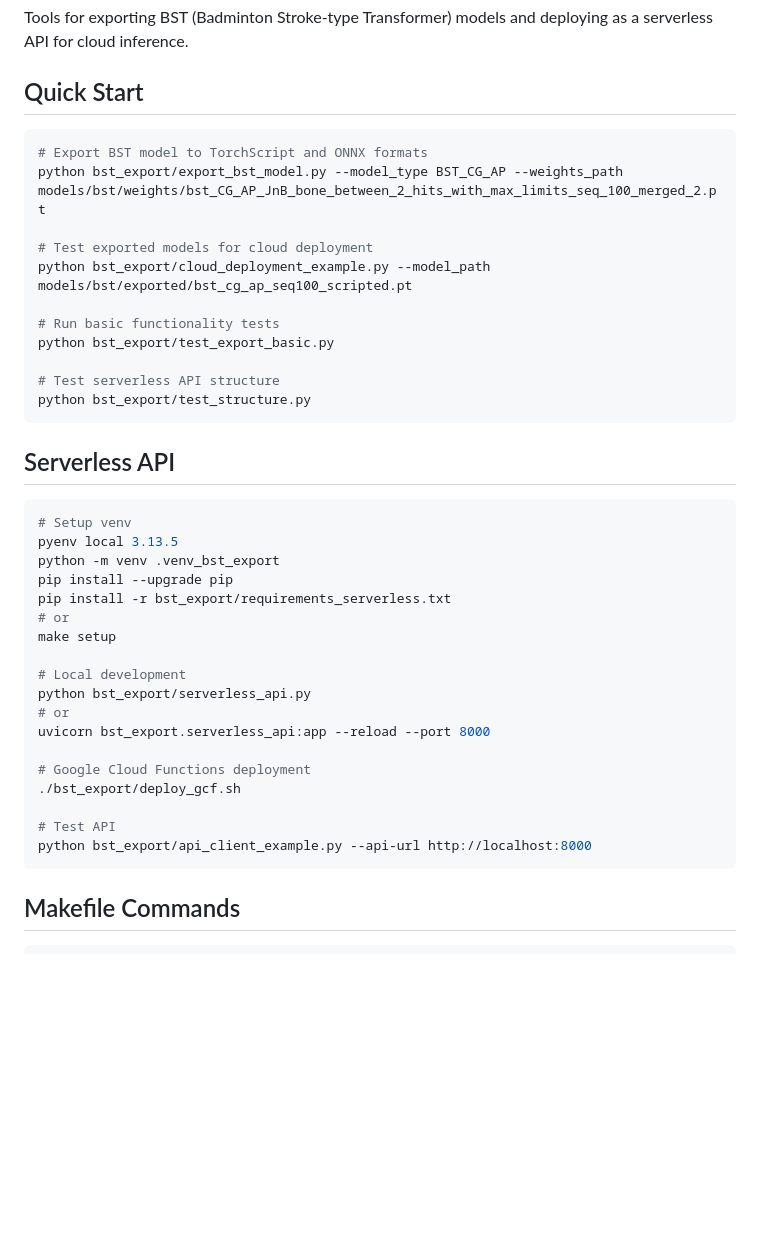
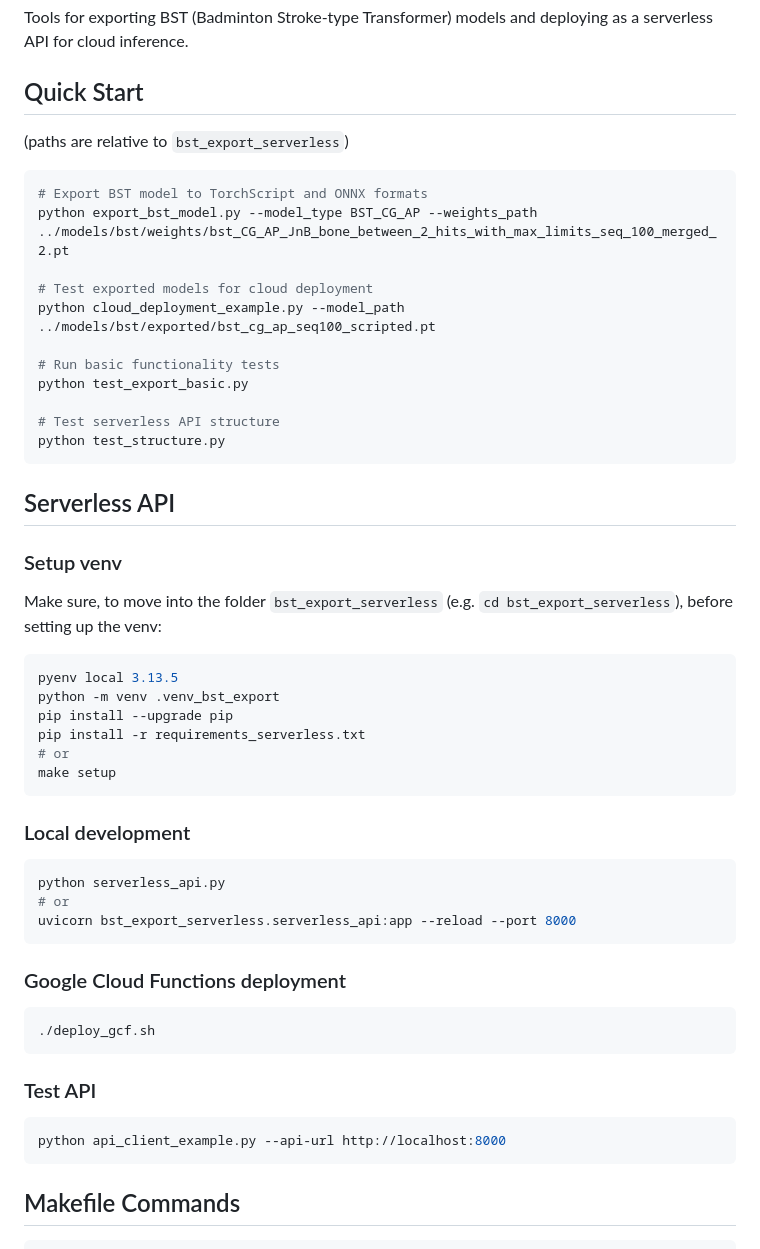
Before and after one commit to Jin-HoMLee/shuttle-insights, a Markdown page: bst_export_serverless/README.md, the part around the change. Rendered like a GitHub page; blank space fills up the shorter version.

Commit message:
Update README.md for improved path references and setup instructions

````diff
--- a/bst_export_serverless/README.md
+++ b/bst_export_serverless/README.md
@@ -3,42 +3,52 @@
 Tools for exporting BST (Badminton Stroke-type Transformer) models and deploying as a serverless API for cloud inference.
 
 ## Quick Start
+(paths are relative to `bst_export_serverless`)
 
 ```bash
 # Export BST model to TorchScript and ONNX formats
-python bst_export/export_bst_model.py --model_type BST_CG_AP --weights_path models/bst/weights/bst_CG_AP_JnB_bone_between_2_hits_with_max_limits_seq_100_merged_2.pt
+python export_bst_model.py --model_type BST_CG_AP --weights_path ../models/bst/weights/bst_CG_AP_JnB_bone_between_2_hits_with_max_limits_seq_100_merged_2.pt
 
 # Test exported models for cloud deployment
-python bst_export/cloud_deployment_example.py --model_path models/bst/exported/bst_cg_ap_seq100_scripted.pt
+python cloud_deployment_example.py --model_path ../models/bst/exported/bst_cg_ap_seq100_scripted.pt
 
 # Run basic functionality tests
-python bst_export/test_export_basic.py
+python test_export_basic.py
 
 # Test serverless API structure
-python bst_export/test_structure.py
+python test_structure.py
 ```
 
 ## Serverless API
 
+### Setup venv
+
+Make sure, to move into the folder `bst_export_serverless` (e.g. `cd bst_export_serverless`), before setting up the venv:
+
 ```bash
-# Setup venv
 pyenv local 3.13.5
 python -m venv .venv_bst_export
 pip install --upgrade pip
-pip install -r bst_export/requirements_serverless.txt
+pip install -r requirements_serverless.txt
 # or
 make setup
+```
 
-# Local development
-python bst_export/serverless_api.py
+### Local development
+```bash
+python serverless_api.py
 # or
-uvicorn bst_export.serverless_api:app --reload --port 8000
+uvicorn bst_export_serverless.serverless_api:app --reload --port 8000
+```
 
-# Google Cloud Functions deployment
-./bst_export/deploy_gcf.sh
+### Google Cloud Functions deployment
+```bash
+./deploy_gcf.sh
+```
 
-# Test API
-python bst_export/api_client_example.py --api-url http://localhost:8000
+### Test API
+```bash
+python api_client_example.py --api-url http://localhost:8000
 ```
 
 ## Makefile Commands
````
